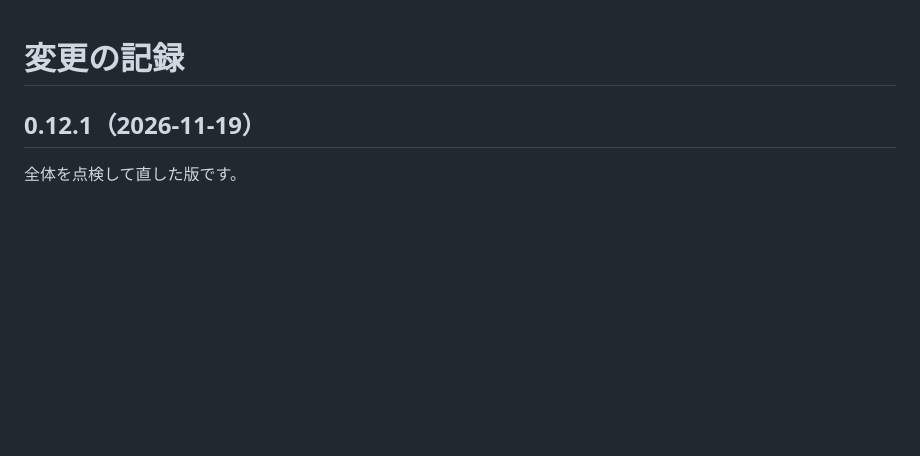
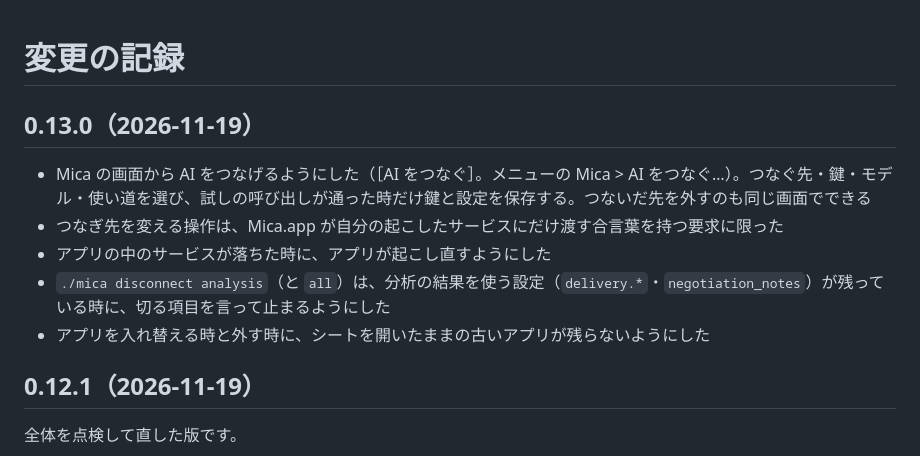
Before and after one commit to furuchanchan/mica, a Markdown page: CHANGELOG.md, the part around the change. Drawn GitHub-style; blank space fills up the shorter version.

```diff
--- a/CHANGELOG.md
+++ b/CHANGELOG.md
@@ -1,4 +1,12 @@
 # 変更の記録
+
+## 0.13.0（2026-11-19）
+
+- Mica の画面から AI をつなげるようにした（［AI をつなぐ］。メニューの Mica > AI をつなぐ…）。つなぐ先・鍵・モデル・使い道を選び、試しの呼び出しが通った時だけ鍵と設定を保存する。つないだ先を外すのも同じ画面でできる
+- つなぎ先を変える操作は、Mica.app が自分の起こしたサービスにだけ渡す合言葉を持つ要求に限った
+- アプリの中のサービスが落ちた時に、アプリが起こし直すようにした
+- `./mica disconnect analysis`（と `all`）は、分析の結果を使う設定（`delivery.*`・`negotiation_notes`）が残っている時に、切る項目を言って止まるようにした
+- アプリを入れ替える時と外す時に、シートを開いたままの古いアプリが残らないようにした
 
 ## 0.12.1（2026-11-19）
 
```
Also changed, not shown: README.md (+8 -1 lines), SECURITY.md (+4 -2 lines), docs/connect-ai.png (added), 10 other files.
